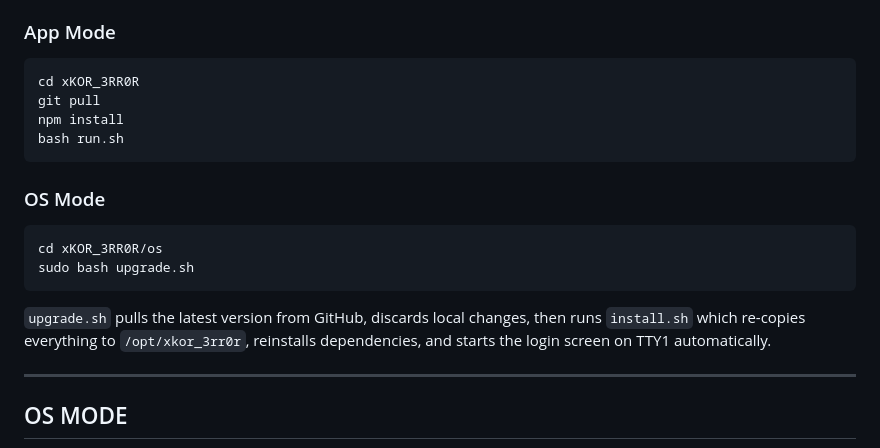
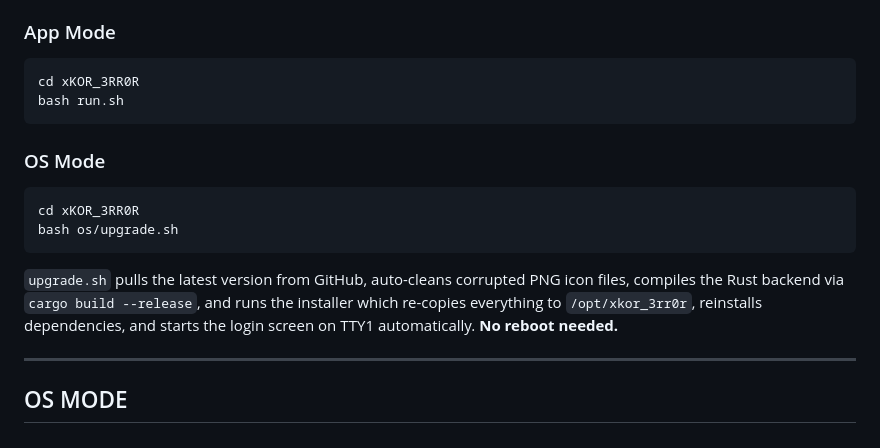
Before and after one commit to krko2n/xKOR_3RR0R, a Markdown page: README.md, the part around the change. Rendered like a GitHub page.

Commit message:
docs: sync README and AGENT.md - update Tauri architecture, add autonomous agent workflow

````diff
--- a/README.md
+++ b/README.md
@@ -121,19 +121,17 @@ sudo bash unistall.sh
 
 ```bash
 cd xKOR_3RR0R
-git pull
-npm install
 bash run.sh
 ```
 
 ### OS Mode
 
 ```bash
-cd xKOR_3RR0R/os
-sudo bash upgrade.sh
+cd xKOR_3RR0R
+bash os/upgrade.sh
 ```
 
-`upgrade.sh` pulls the latest version from GitHub, discards local changes, then runs `install.sh` which re-copies everything to `/opt/xkor_3rr0r`, reinstalls dependencies, and starts the login screen on TTY1 automatically.
+`upgrade.sh` pulls the latest version from GitHub, auto-cleans corrupted PNG icon files, compiles the Rust backend via `cargo build --release`, and runs the installer which re-copies everything to `/opt/xkor_3rr0r`, reinstalls dependencies, and starts the login screen on TTY1 automatically. **No reboot needed.**
 
 ---
 
````
Also changed, not shown: AGENT.md (+64 -44 lines).
